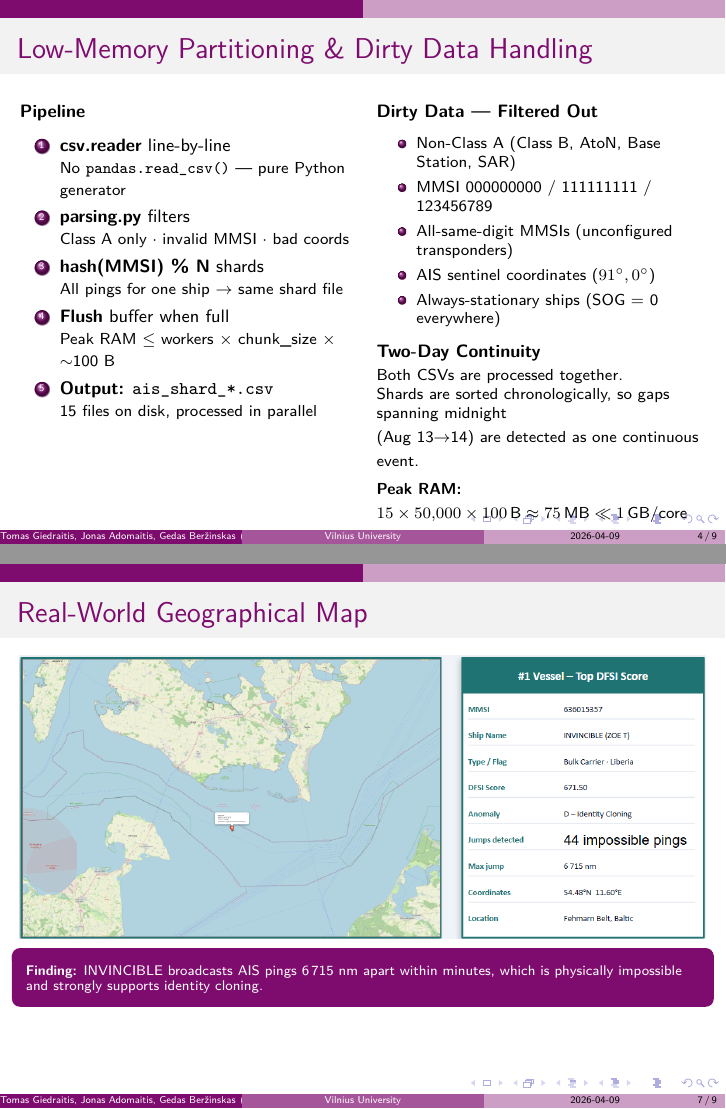
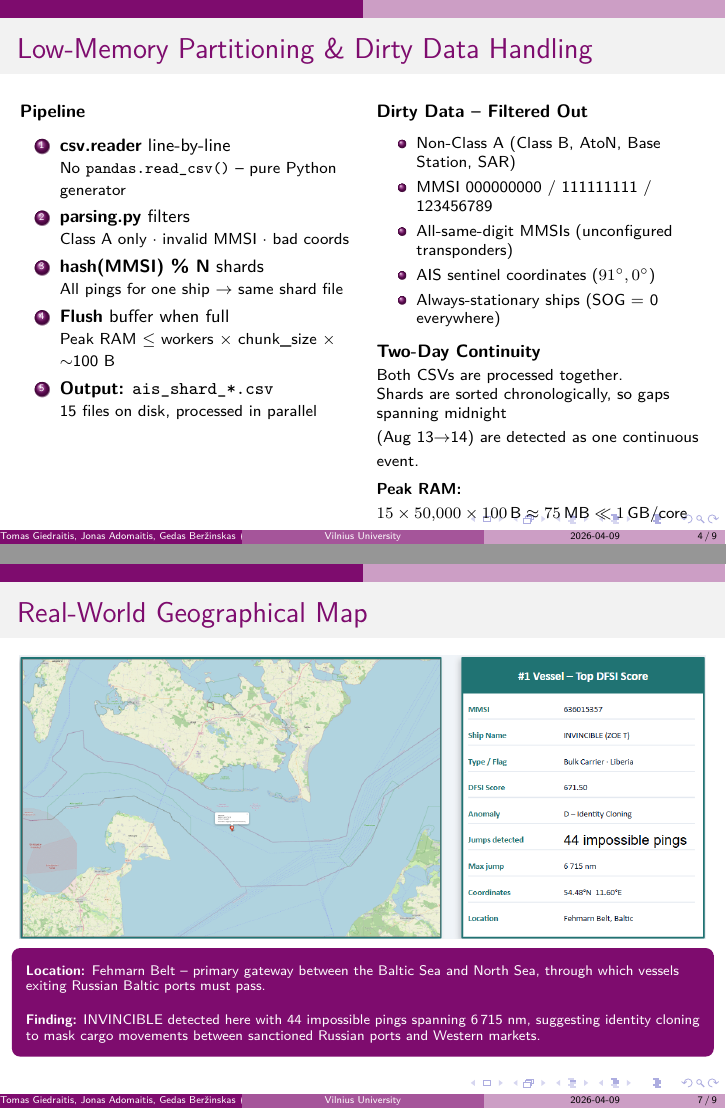
Before and after one commit to 00riddle00/Big-Data-Analysis_Assignment_1, LaTeX slides (presentation/presentation_1st.tex): pages 4 and 7 of 9, joined at a grey line. Compiled offline with XeLaTeX.

Commit message:
Expand more on the geographical context of the highest DFSI scoring vessel.

```diff
--- a/presentation/presentation_1st.tex
+++ b/presentation/presentation_1st.tex
@@ -146,7 +146,7 @@
     \textbf{\small Pipeline}\\[3pt]
     \begin{enumerate}\small
       \item \textbf{csv.reader} line-by-line\\
-            {\footnotesize No \texttt{pandas.read\_csv()} --- pure Python generator}
+            {\footnotesize No \texttt{pandas.read\_csv()} -- pure Python generator}
       \item \textbf{parsing.py} filters\\
             {\footnotesize Class A only \(\cdot\) invalid MMSI \(\cdot\) bad coords}
       \item \textbf{hash(MMSI) \% N} shards\\
@@ -301,8 +301,12 @@
 \vspace{3pt}
 \begin{beamercolorbox}[sep=3pt,rounded=true,wd=\textwidth]{title}
 \scriptsize
-\textbf{Finding:} INVINCIBLE broadcasts AIS pings 6\,715 nm apart within minutes,
-which is physically impossible and strongly supports identity cloning.
+\textbf{Location:} Fehmarn Belt -- primary gateway between the Baltic Sea and North Sea, through which vessels exiting Russian Baltic ports must pass.
+
+\vspace{9pt}
+
+\textbf{Finding:} INVINCIBLE detected here with 44 impossible pings spanning 6\,715 nm, suggesting identity cloning to mask cargo movements between
+sanctioned Russian ports and Western markets.
 \end{beamercolorbox}
 
 \end{frame}
```
Also changed, not shown: presentation/presentation_1st.pdf, presentation/presentation_1st.tex (2 more changed lines).
